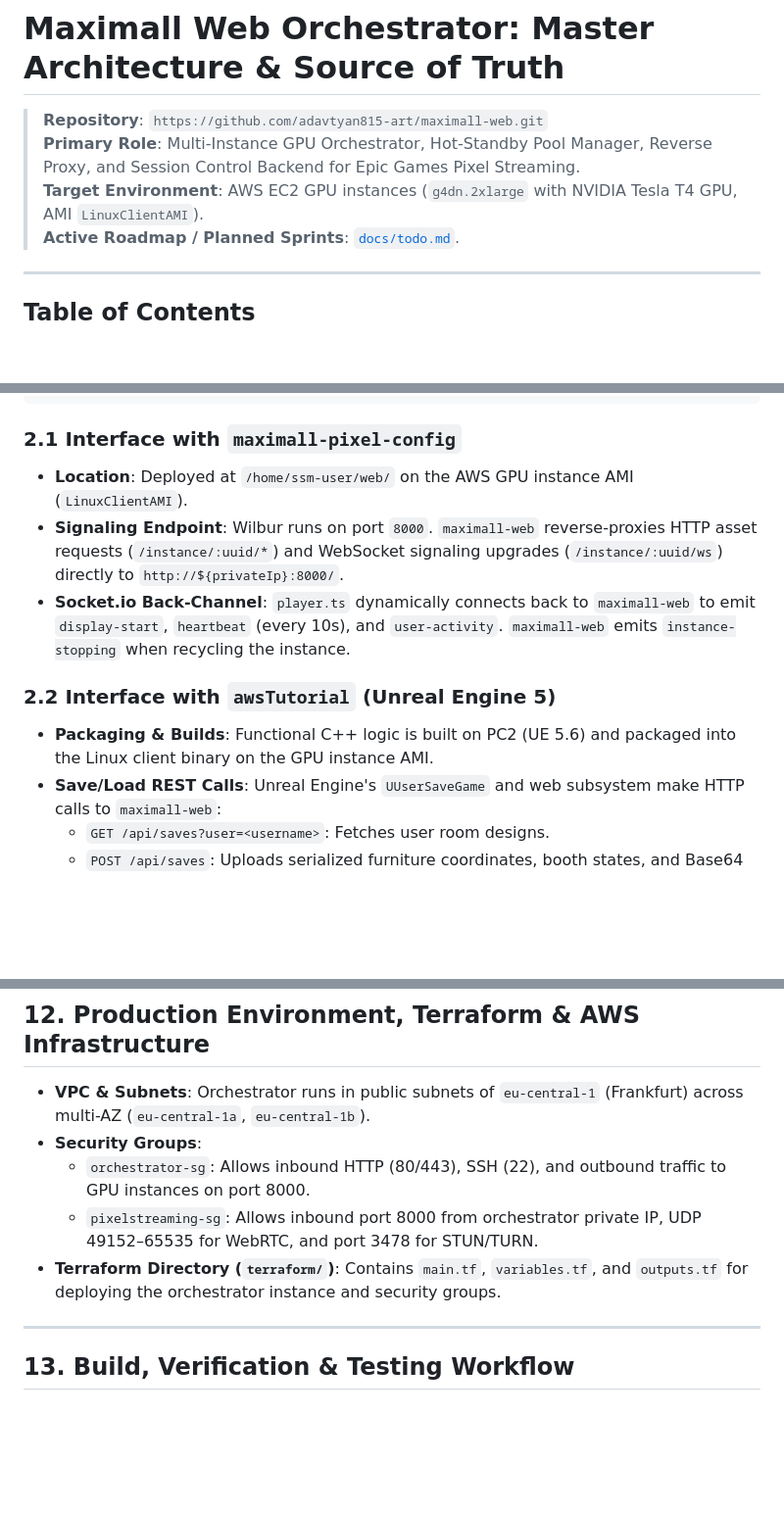
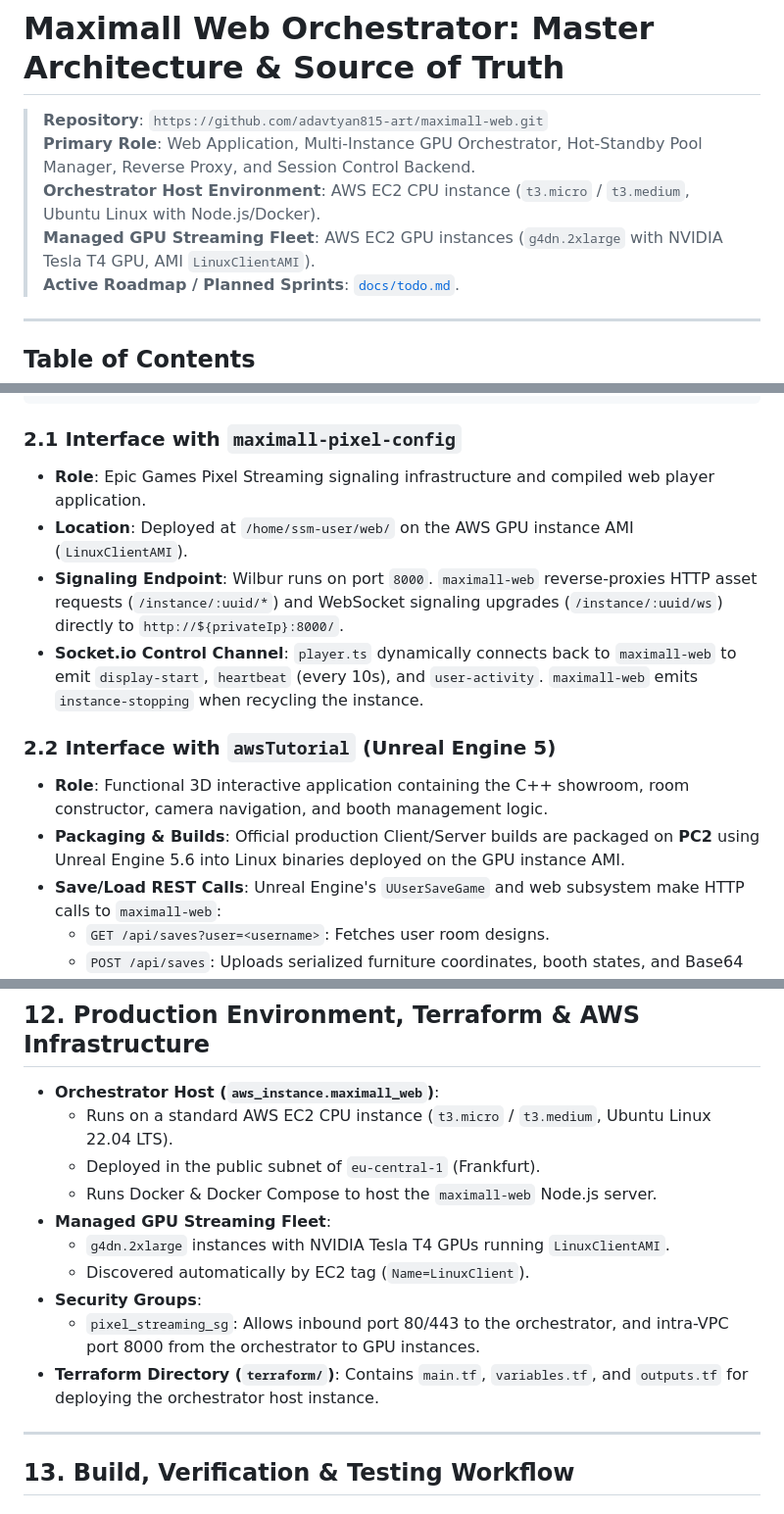
Before and after one commit to adavtyan815-art/maximall-web, a Markdown page: docs/MAXIMALL_WEB_GUIDE.md, 3 parts joined by grey strips. Shown at 98% size. Drawn GitHub-style; blank space fills up the shorter version.

Commit message:
docs: clarify repository boundaries and orchestrator host vs managed GPU fleet

````diff
--- a/docs/MAXIMALL_WEB_GUIDE.md
+++ b/docs/MAXIMALL_WEB_GUIDE.md
@@ -1,8 +1,9 @@
 # Maximall Web Orchestrator: Master Architecture & Source of Truth
 
 > **Repository**: `https://github.com/adavtyan815-art/maximall-web.git`
-> **Primary Role**: Multi-Instance GPU Orchestrator, Hot-Standby Pool Manager, Reverse Proxy, and Session Control Backend for Epic Games Pixel Streaming.
-> **Target Environment**: AWS EC2 GPU instances (`g4dn.2xlarge` with NVIDIA Tesla T4 GPU, AMI `LinuxClientAMI`).
+> **Primary Role**: Web Application, Multi-Instance GPU Orchestrator, Hot-Standby Pool Manager, Reverse Proxy, and Session Control Backend.
+> **Orchestrator Host Environment**: AWS EC2 CPU instance (`t3.micro` / `t3.medium`, Ubuntu Linux with Node.js/Docker).
+> **Managed GPU Streaming Fleet**: AWS EC2 GPU instances (`g4dn.2xlarge` with NVIDIA Tesla T4 GPU, AMI `LinuxClientAMI`).
 > **Active Roadmap / Planned Sprints**: [`docs/todo.md`](todo.md).
 
 ---
@@ -83,12 +84,14 @@ The MaxiMall platform consists of three distinct repositories with strict separa
 ```
 
 ### 2.1 Interface with `maximall-pixel-config`
+- **Role**: Epic Games Pixel Streaming signaling infrastructure and compiled web player application.
 - **Location**: Deployed at `/home/ssm-user/web/` on the AWS GPU instance AMI (`LinuxClientAMI`).
 - **Signaling Endpoint**: Wilbur runs on port `8000`. `maximall-web` reverse-proxies HTTP asset requests (`/instance/:uuid/*`) and WebSocket signaling upgrades (`/instance/:uuid/ws`) directly to `http://${privateIp}:8000/`.
-- **Socket.io Back-Channel**: `player.ts` dynamically connects back to `maximall-web` to emit `display-start`, `heartbeat` (every 10s), and `user-activity`. `maximall-web` emits `instance-stopping` when recycling the instance.
+- **Socket.io Control Channel**: `player.ts` dynamically connects back to `maximall-web` to emit `display-start`, `heartbeat` (every 10s), and `user-activity`. `maximall-web` emits `instance-stopping` when recycling the instance.
 
 ### 2.2 Interface with `awsTutorial` (Unreal Engine 5)
-- **Packaging & Builds**: Functional C++ logic is built on PC2 (UE 5.6) and packaged into the Linux client binary on the GPU instance AMI.
+- **Role**: Functional 3D interactive application containing the C++ showroom, room constructor, camera navigation, and booth management logic.
+- **Packaging & Builds**: Official production Client/Server builds are packaged on **PC2** using Unreal Engine 5.6 into Linux binaries deployed on the GPU instance AMI.
 - **Save/Load REST Calls**: Unreal Engine's `UUserSaveGame` and web subsystem make HTTP calls to `maximall-web`:
   - `GET /api/saves?user=<username>`: Fetches user room designs.
   - `POST /api/saves`: Uploads serialized furniture coordinates, booth states, and Base64 preview screenshots.
@@ -336,11 +339,16 @@ The built-in web portal at `/admin.html` provides real-time monitoring and manag
 
 ## 12. Production Environment, Terraform & AWS Infrastructure
 
-- **VPC & Subnets**: Orchestrator runs in public subnets of `eu-central-1` (Frankfurt) across multi-AZ (`eu-central-1a`, `eu-central-1b`).
+- **Orchestrator Host (`aws_instance.maximall_web`)**:
+  - Runs on a standard AWS EC2 CPU instance (`t3.micro` / `t3.medium`, Ubuntu Linux 22.04 LTS).
+  - Deployed in the public subnet of `eu-central-1` (Frankfurt).
+  - Runs Docker & Docker Compose to host the `maximall-web` Node.js server.
+- **Managed GPU Streaming Fleet**:
+  - `g4dn.2xlarge` instances with NVIDIA Tesla T4 GPUs running `LinuxClientAMI`.
+  - Discovered automatically by EC2 tag (`Name=LinuxClient`).
 - **Security Groups**:
-  - `orchestrator-sg`: Allows inbound HTTP (80/443), SSH (22), and outbound traffic to GPU instances on port 8000.
-  - `pixelstreaming-sg`: Allows inbound port 8000 from orchestrator private IP, UDP 49152–65535 for WebRTC, and port 3478 for STUN/TURN.
-- **Terraform Directory (`terraform/`)**: Contains `main.tf`, `variables.tf`, and `outputs.tf` for deploying the orchestrator instance and security groups.
+  - `pixel_streaming_sg`: Allows inbound port 80/443 to the orchestrator, and intra-VPC port 8000 from the orchestrator to GPU instances.
+- **Terraform Directory (`terraform/`)**: Contains `main.tf`, `variables.tf`, and `outputs.tf` for deploying the orchestrator host instance.
 
 ---
 
````
Also changed, not shown: other parts of docs/MAXIMALL_WEB_GUIDE.md (+13 -13 lines), docs/CLAUDE.md (+13 -3 lines).
